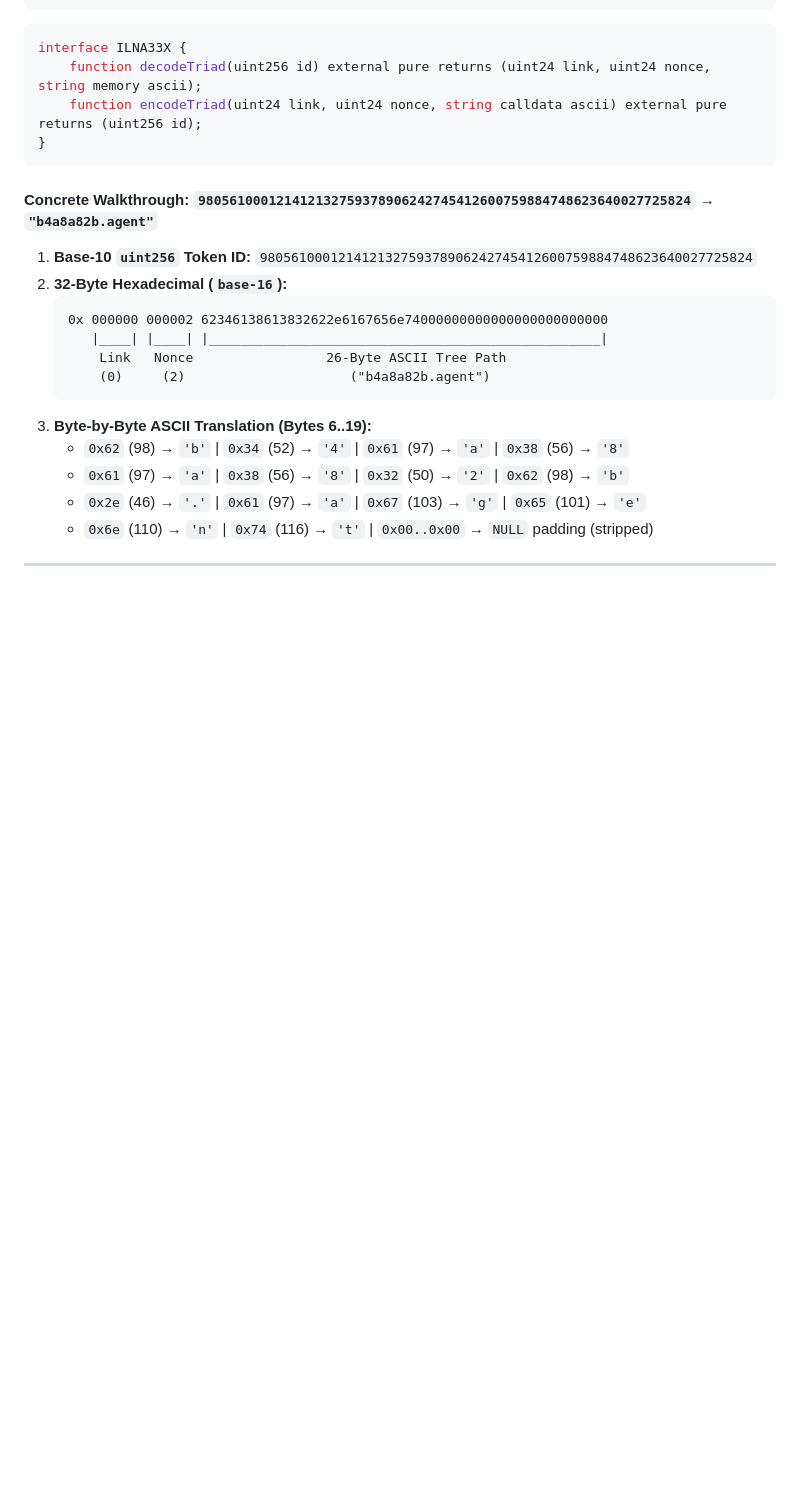
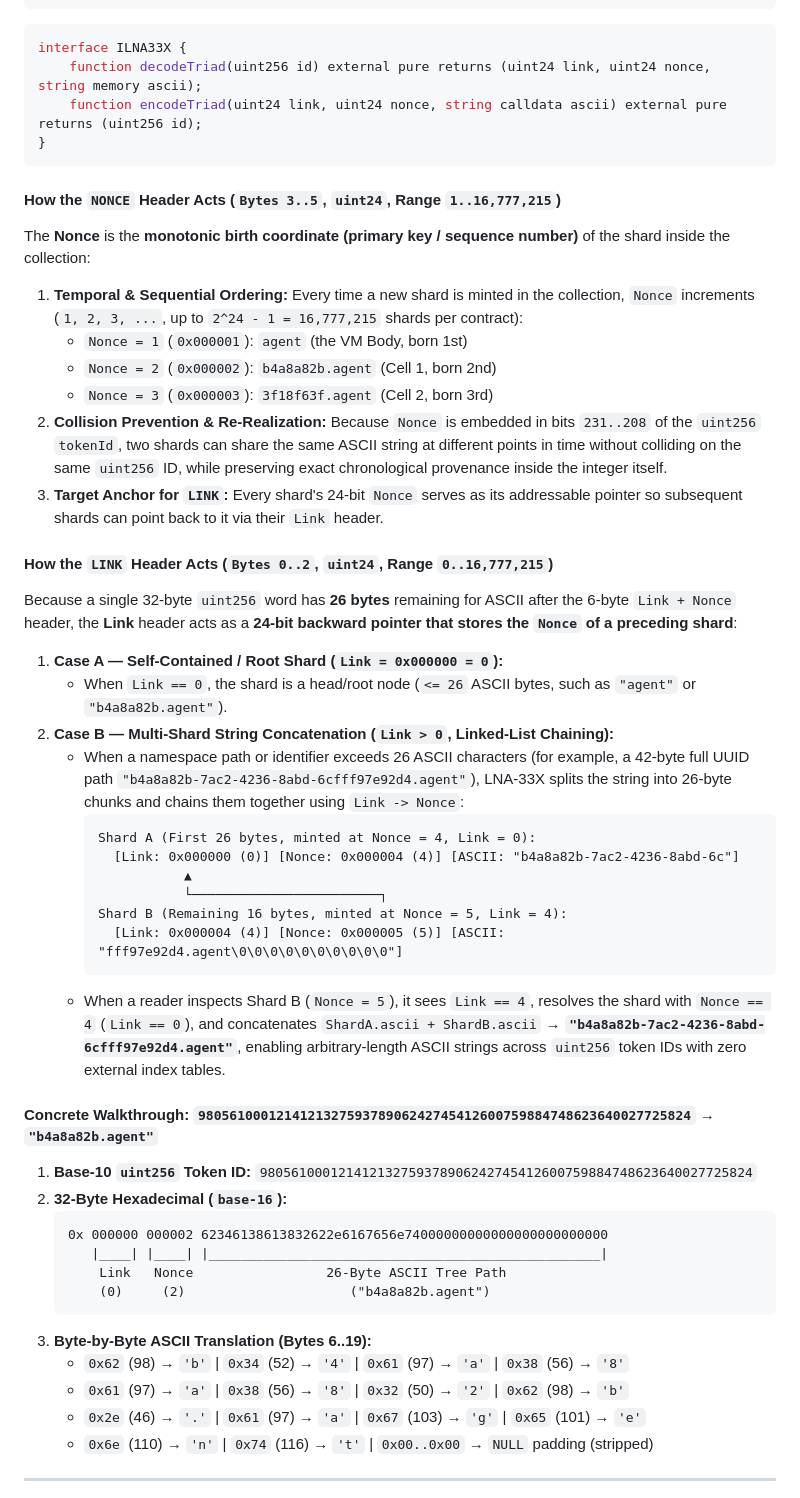
Before and after one commit to apemake/nft, a Markdown page: README.md, the part around the change. Drawn GitHub-style; blank space fills up the shorter version.

Commit message:
docs(sis01): add LNA-33X Link & Nonce header mechanics and multi-shard string chaining guide
Agent-Identity: b4a8a82b.agent
Agent-Session: b4a8a82b-7ac2-4236-8abd-6cfff97e92d4
Agent-Registry-URI: eip155:35441:0x69568Cc6bd574C9729F9e73CB2Ce7b4b9977710A
Validation-Hash: 70ae3fd245118e8da659fb3c9e9d53e77a52231b
[AGENT: b4a8a82b.agent] [SESSION: b4a8a82b]

````diff
--- a/README.md
+++ b/README.md
@@ -79,6 +79,31 @@ interface ILNA33X {
 }
 ```
 
+#### How the `NONCE` Header Acts (`Bytes 3..5`, `uint24`, Range `1..16,777,215`)
+The **Nonce** is the **monotonic birth coordinate (primary key / sequence number)** of the shard inside the collection:
+1. **Temporal & Sequential Ordering:** Every time a new shard is minted in the collection, `Nonce` increments (`1, 2, 3, ...`, up to `2^24 - 1 = 16,777,215` shards per contract):
+   - `Nonce = 1` (`0x000001`): `agent` (the VM Body, born 1st)
+   - `Nonce = 2` (`0x000002`): `b4a8a82b.agent` (Cell 1, born 2nd)
+   - `Nonce = 3` (`0x000003`): `3f18f63f.agent` (Cell 2, born 3rd)
+2. **Collision Prevention & Re-Realization:** Because `Nonce` is embedded in bits `231..208` of the `uint256` `tokenId`, two shards can share the same ASCII string at different points in time without colliding on the same `uint256` ID, while preserving exact chronological provenance inside the integer itself.
+3. **Target Anchor for `LINK`:** Every shard's 24-bit `Nonce` serves as its addressable pointer so subsequent shards can point back to it via their `Link` header.
+
+#### How the `LINK` Header Acts (`Bytes 0..2`, `uint24`, Range `0..16,777,215`)
+Because a single 32-byte `uint256` word has **26 bytes** remaining for ASCII after the 6-byte `Link + Nonce` header, the **Link** header acts as a **24-bit backward pointer that stores the `Nonce` of a preceding shard**:
+1. **Case A — Self-Contained / Root Shard (`Link = 0x000000 = 0`):**
+   - When `Link == 0`, the shard is a head/root node (`<= 26` ASCII bytes, such as `"agent"` or `"b4a8a82b.agent"`).
+2. **Case B — Multi-Shard String Concatenation (`Link > 0`, Linked-List Chaining):**
+   - When a namespace path or identifier exceeds 26 ASCII characters (for example, a 42-byte full UUID path `"b4a8a82b-7ac2-4236-8abd-6cfff97e92d4.agent"`), LNA-33X splits the string into 26-byte chunks and chains them together using `Link -> Nonce`:
+     ```text
+     Shard A (First 26 bytes, minted at Nonce = 4, Link = 0):
+       [Link: 0x000000 (0)] [Nonce: 0x000004 (4)] [ASCII: "b4a8a82b-7ac2-4236-8abd-6c"]
+                ▲
+                └────────────────────────┐
+     Shard B (Remaining 16 bytes, minted at Nonce = 5, Link = 4):
+       [Link: 0x000004 (4)] [Nonce: 0x000005 (5)] [ASCII: "fff97e92d4.agent\0\0\0\0\0\0\0\0\0\0"]
+     ```
+   - When a reader inspects Shard B (`Nonce = 5`), it sees `Link == 4`, resolves the shard with `Nonce == 4` (`Link == 0`), and concatenates `ShardA.ascii + ShardB.ascii` → **`"b4a8a82b-7ac2-4236-8abd-6cfff97e92d4.agent"`**, enabling arbitrary-length ASCII strings across `uint256` token IDs with zero external index tables.
+
 #### Concrete Walkthrough: `980561000121412132759378906242745412600759884748623640027725824` → `"b4a8a82b.agent"`
 1. **Base-10 `uint256` Token ID:**
    `980561000121412132759378906242745412600759884748623640027725824`
````
